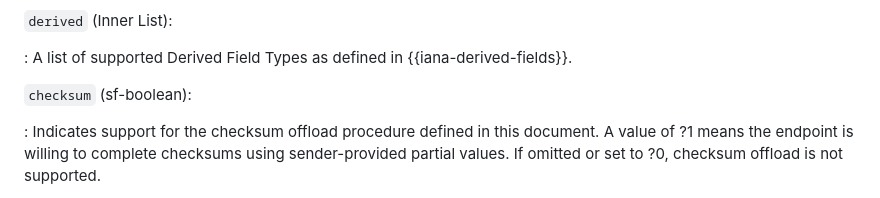
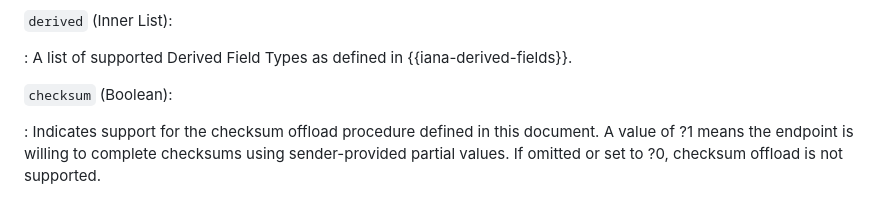
Before and after one commit to yaroslavros/connect-ip-optimizations, a Markdown page: draft-rosomakho-masque-connect-ip-optimizations.md, the part around the change. Rendered like a GitHub page.

Commit message:
Update draft-rosomakho-masque-connect-ip-optimizations.md
Co-authored-by: Tommy Pauly <tpauly@apple.com>

```diff
--- a/draft-rosomakho-masque-connect-ip-optimizations.md
+++ b/draft-rosomakho-masque-connect-ip-optimizations.md
@@ -118,7 +118,7 @@ This document defines the following optional dictionary keys:
 
 : A list of supported Derived Field Types as defined in {{iana-derived-fields}}.
 
-`checksum` (sf-boolean):
+`checksum` (Boolean):
 
 : Indicates support for the checksum offload procedure defined in this document. A value of ?1 means the endpoint is willing to complete checksums using sender-provided partial values. If omitted or set to ?0, checksum offload is not supported.
 
```
